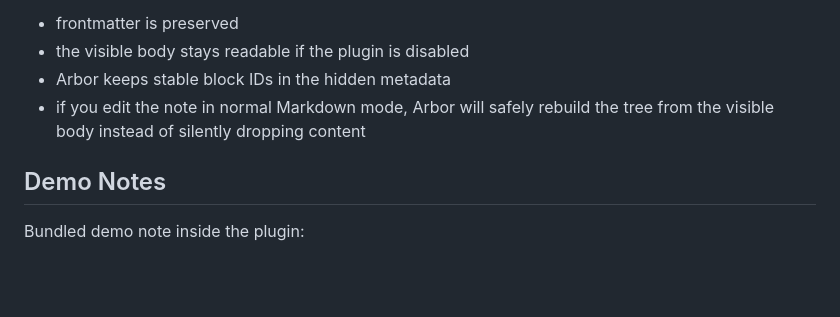
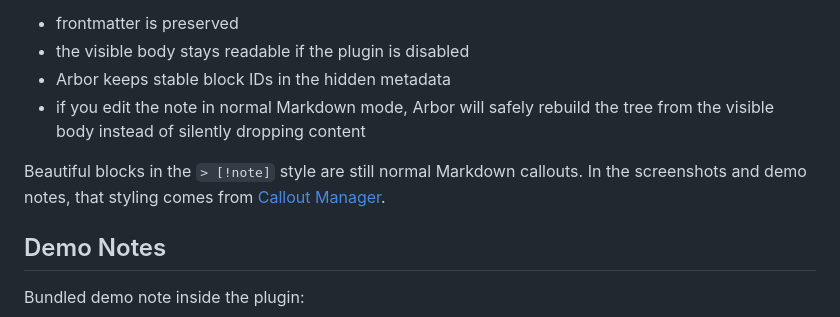
Before and after one commit to Kpyruy/Arbor, a Markdown page: README.md, the part around the change. GitHub-like rendering; blank space fills up the shorter version.

Commit message:
Mention Callout Manager in README

```diff
--- a/README.md
+++ b/README.md
@@ -230,6 +230,8 @@ Important behavior:
 - Arbor keeps stable block IDs in the hidden metadata
 - if you edit the note in normal Markdown mode, Arbor will safely rebuild the tree from the visible body instead of silently dropping content
 
+Beautiful blocks in the `> [!note]` style are still normal Markdown callouts. In the screenshots and demo notes, that styling comes from [Callout Manager](https://github.com/eth-p/obsidian-callout-manager).
+
 ## Demo Notes
 
 Bundled demo note inside the plugin:
```
